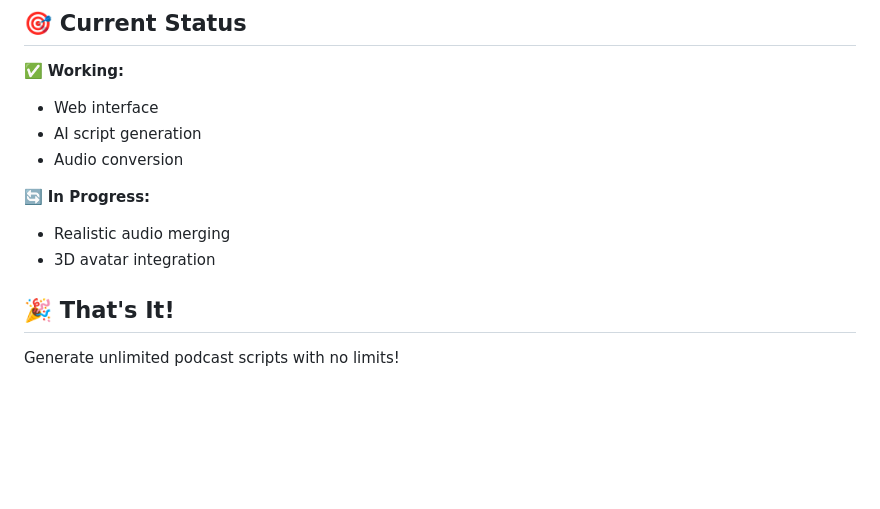
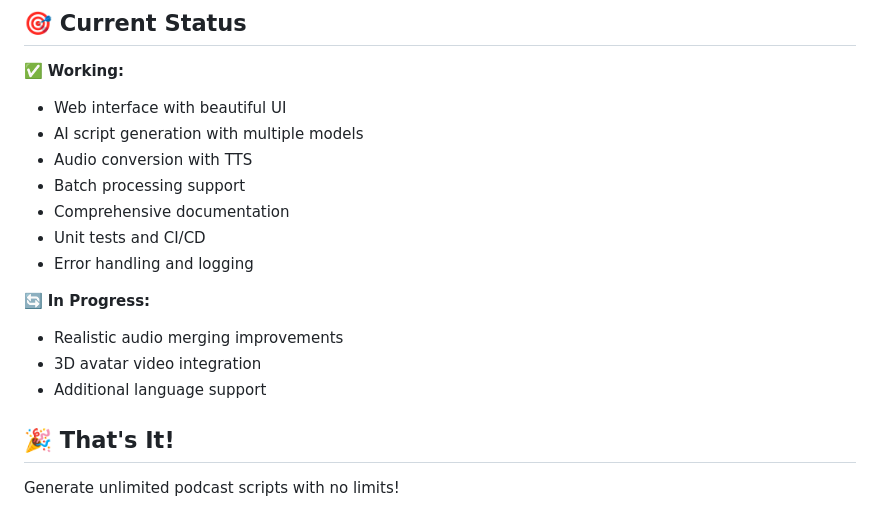
Before and after one commit to varungupta132/T32_Autonomous-AI-Blog-to-Podcast-and-Video-Agent-Using-Virtual-3D-Avatars, a Markdown page: README.md, the part around the change. Drawn GitHub-style; blank space fills up the shorter version.

Commit message:
Update project status with completed features

```diff
--- a/README.md
+++ b/README.md
@@ -153,13 +153,18 @@ python web_podcast_ollama.py --port 5001
 ## 🎯 Current Status
 
 ✅ **Working:**
-- Web interface
-- AI script generation
-- Audio conversion
+- Web interface with beautiful UI
+- AI script generation with multiple models
+- Audio conversion with TTS
+- Batch processing support
+- Comprehensive documentation
+- Unit tests and CI/CD
+- Error handling and logging
 
 🔄 **In Progress:**
-- Realistic audio merging
-- 3D avatar integration
+- Realistic audio merging improvements
+- 3D avatar video integration
+- Additional language support
 
 ## 🎉 That's It!
 
```
